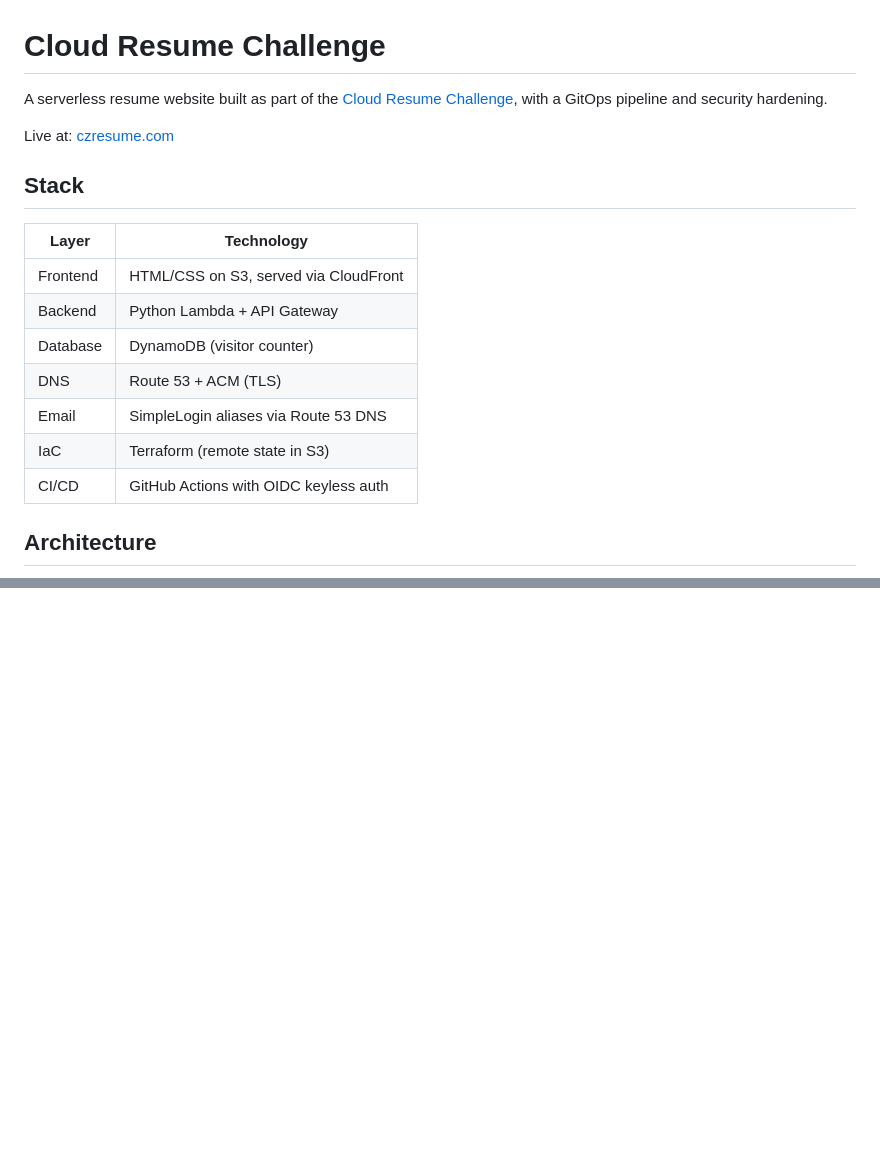
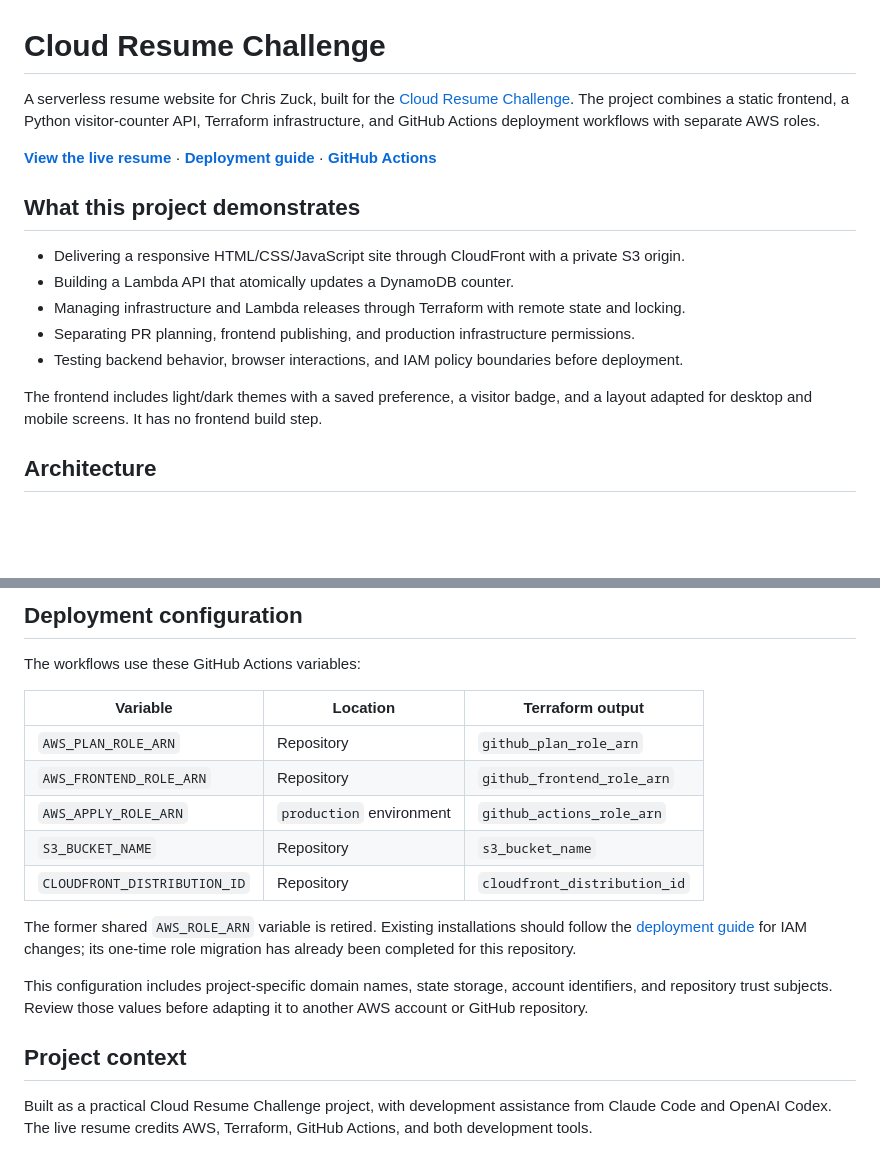
Before and after one commit to xgfurb/cloud-resume, a Markdown page: README.md, 2 parts joined by grey strips. Drawn GitHub-style; blank space fills up the shorter version.

```diff
--- a/README.md
+++ b/README.md
@@ -1,20 +1,18 @@
 # Cloud Resume Challenge
 
-A serverless resume website built as part of the [Cloud Resume Challenge](https://cloudresumechallenge.dev), with a GitOps pipeline and security hardening.
+A serverless resume website for Chris Zuck, built for the [Cloud Resume Challenge](https://cloudresumechallenge.dev). The project combines a static frontend, a Python visitor-counter API, Terraform infrastructure, and GitHub Actions deployment workflows with separate AWS roles.
 
-Live at: [czresume.com](https://czresume.com)
+**[View the live resume](https://czresume.com/)** · **[Deployment guide](docs/deployment.md)** · **[GitHub Actions](https://github.com/xgfurb/cloud-resume/actions)**
 
-## Stack
+## What this project demonstrates
 
-| Layer | Technology |
-|---|---|
-| Frontend | HTML/CSS on S3, served via CloudFront |
-| Backend | Python Lambda + API Gateway |
-| Database | DynamoDB (visitor counter) |
-| DNS | Route 53 + ACM (TLS) |
-| Email | SimpleLogin aliases via Route 53 DNS |
-| IaC | Terraform (remote state in S3) |
-| CI/CD | GitHub Actions with OIDC keyless auth |
+- Delivering a responsive HTML/CSS/JavaScript site through CloudFront with a private S3 origin.
+- Building a Lambda API that atomically updates a DynamoDB counter.
+- Managing infrastructure and Lambda releases through Terraform with remote state and locking.
+- Separating PR planning, frontend publishing, and production infrastructure permissions.
+- Testing backend behavior, browser interactions, and IAM policy boundaries before deployment.
+
+The frontend includes light/dark themes with a saved preference, a visitor badge, and a layout adapted for desktop and mobile screens. It has no frontend build step.
 
 ## Architecture
 
@@ -122,0 +165,19 @@ See [deployment and IAM rollout](docs/deployment.md) for the required migration,
+## Deployment configuration
+
+The workflows use these GitHub Actions variables:
+
+| Variable | Location | Terraform output |
+|---|---|---|
+| `AWS_PLAN_ROLE_ARN` | Repository | `github_plan_role_arn` |
+| `AWS_FRONTEND_ROLE_ARN` | Repository | `github_frontend_role_arn` |
+| `AWS_APPLY_ROLE_ARN` | `production` environment | `github_actions_role_arn` |
+| `S3_BUCKET_NAME` | Repository | `s3_bucket_name` |
+| `CLOUDFRONT_DISTRIBUTION_ID` | Repository | `cloudfront_distribution_id` |
+
+The former shared `AWS_ROLE_ARN` variable is retired. Existing installations should follow the [deployment guide](docs/deployment.md) for IAM changes; its one-time role migration has already been completed for this repository.
+
+This configuration includes project-specific domain names, state storage, account identifiers, and repository trust subjects. Review those values before adapting it to another AWS account or GitHub repository.
+
+## Project context
+
+Built as a practical Cloud Resume Challenge project, with development assistance from Claude Code and OpenAI Codex. The live resume credits AWS, Terraform, GitHub Actions, and both development tools.
```
Also changed, not shown: other parts of README.md (+125 -81 lines).
